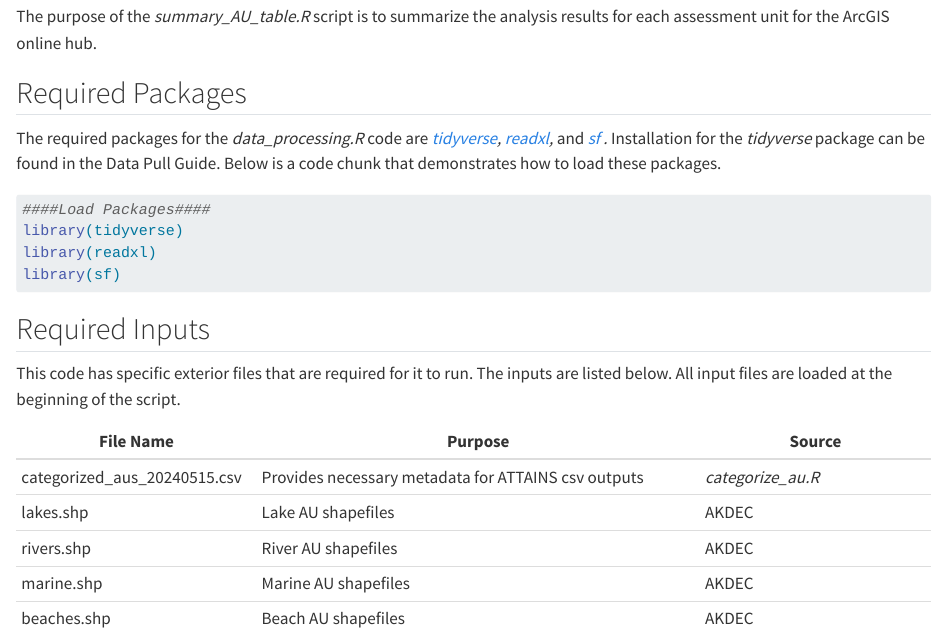
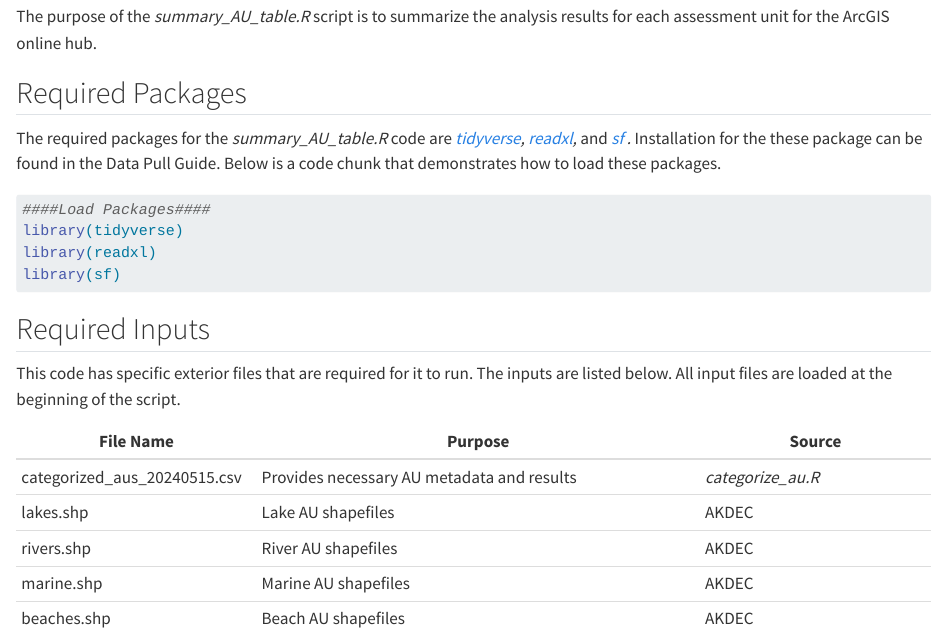
Before and after one commit to petjen25/Alaska_IR_Automation, a Quarto document (Guides/tabular_data_guide.qmd): the page in a window 1100 px wide, from 360 px down. Rendered offline with R 4.5, knitr and Pandoc in place of Quarto, with nearby package versions; drawn as R Markdown's standard HTML page in place of the format the file asks for.

Commit message:
Typo fixes

````diff
--- a/Guides/tabular_data_guide.qmd
+++ b/Guides/tabular_data_guide.qmd
@@ -17,7 +17,7 @@ The purpose of the *summary_AU_table.R* script is to summarize the analysis resu
 
 ## Required Packages
 
-The required packages for the *data_processing.R* code are [*tidyverse*](https://www.tidyverse.org/)*, [readxl](https://cran.r-project.org/web/packages/readxl/index.html),* and *[sf](https://cran.r-project.org/web/packages/sf/index.html)* *.* Installation for the *tidyverse* package can be found in the Data Pull Guide. Below is a code chunk that demonstrates how to load these packages.
+The required packages for the *summary_AU_table.R* code are [*tidyverse*](https://www.tidyverse.org/)*, [readxl](https://cran.r-project.org/web/packages/readxl/index.html),* and [*sf*](https://cran.r-project.org/web/packages/sf/index.html) *.* Installation for the these package can be found in the Data Pull Guide. Below is a code chunk that demonstrates how to load these packages.
 
 ```{r}
 #| output: false
@@ -33,13 +33,13 @@ library(sf)
 
 This code has specific exterior files that are required for it to run. The inputs are listed below. All input files are loaded at the beginning of the script.
 
-| File Name                    | Purpose                                             | Source            |
+| File Name                    | Purpose                                    | Source            |
 |-------------------|-----------------------------------|------------------|
-| categorized_aus_20240515.csv | Provides necessary metadata for ATTAINS csv outputs | *categorize_au.R* |
-| lakes.shp                    | Lake AU shapefiles                                  | AKDEC             |
-| rivers.shp                   | River AU shapefiles                                 | AKDEC             |
-| marine.shp                   | Marine AU shapefiles                                | AKDEC             |
-| beaches.shp                  | Beach AU shapefiles                                 | AKDEC             |
+| categorized_aus_20240515.csv | Provides necessary AU metadata and results | *categorize_au.R* |
+| lakes.shp                    | Lake AU shapefiles                         | AKDEC             |
+| rivers.shp                   | River AU shapefiles                        | AKDEC             |
+| marine.shp                   | Marine AU shapefiles                       | AKDEC             |
+| beaches.shp                  | Beach AU shapefiles                        | AKDEC             |
 
 ## Join Shapefiles and Categorized AUs
 
````
